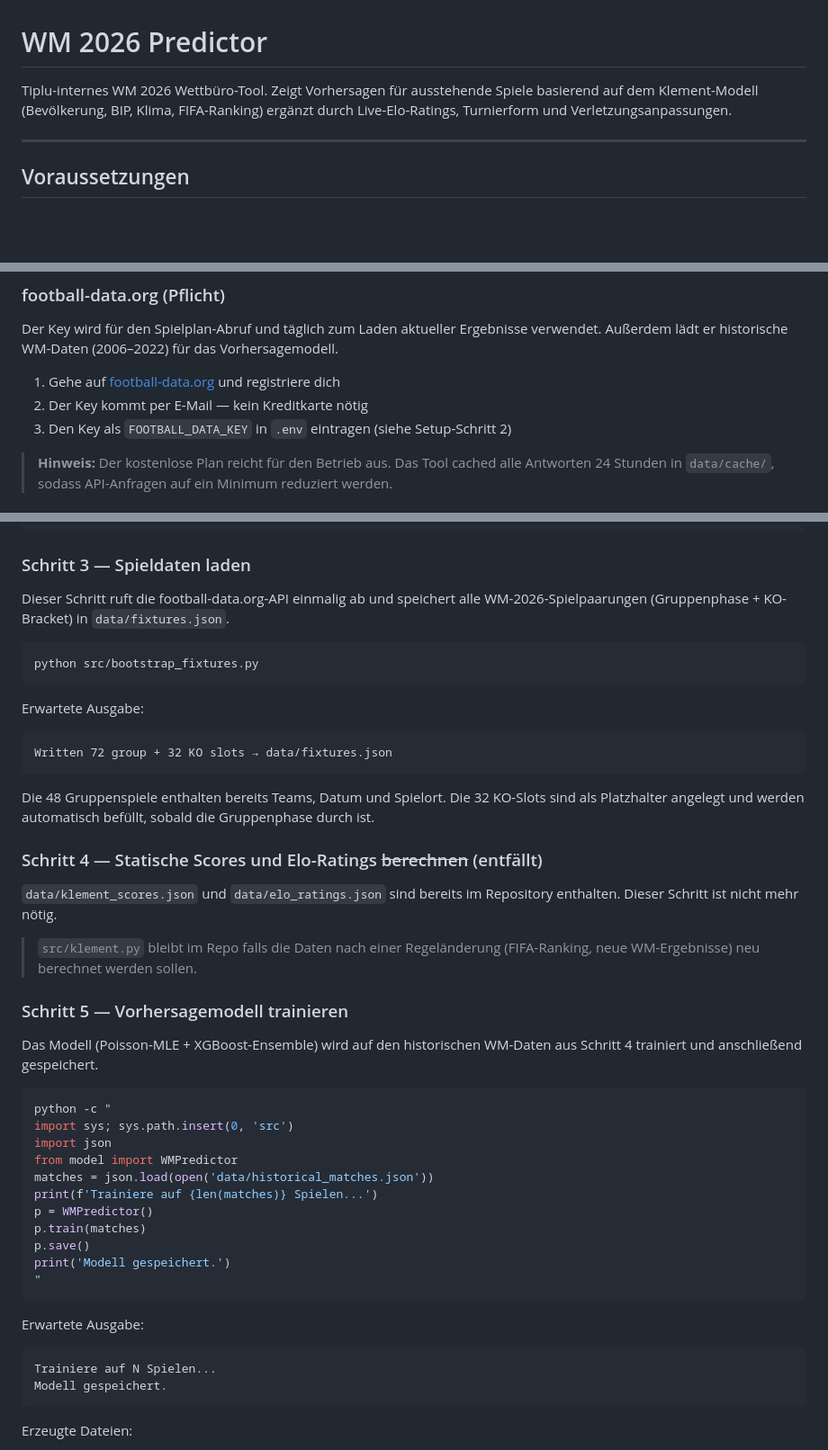
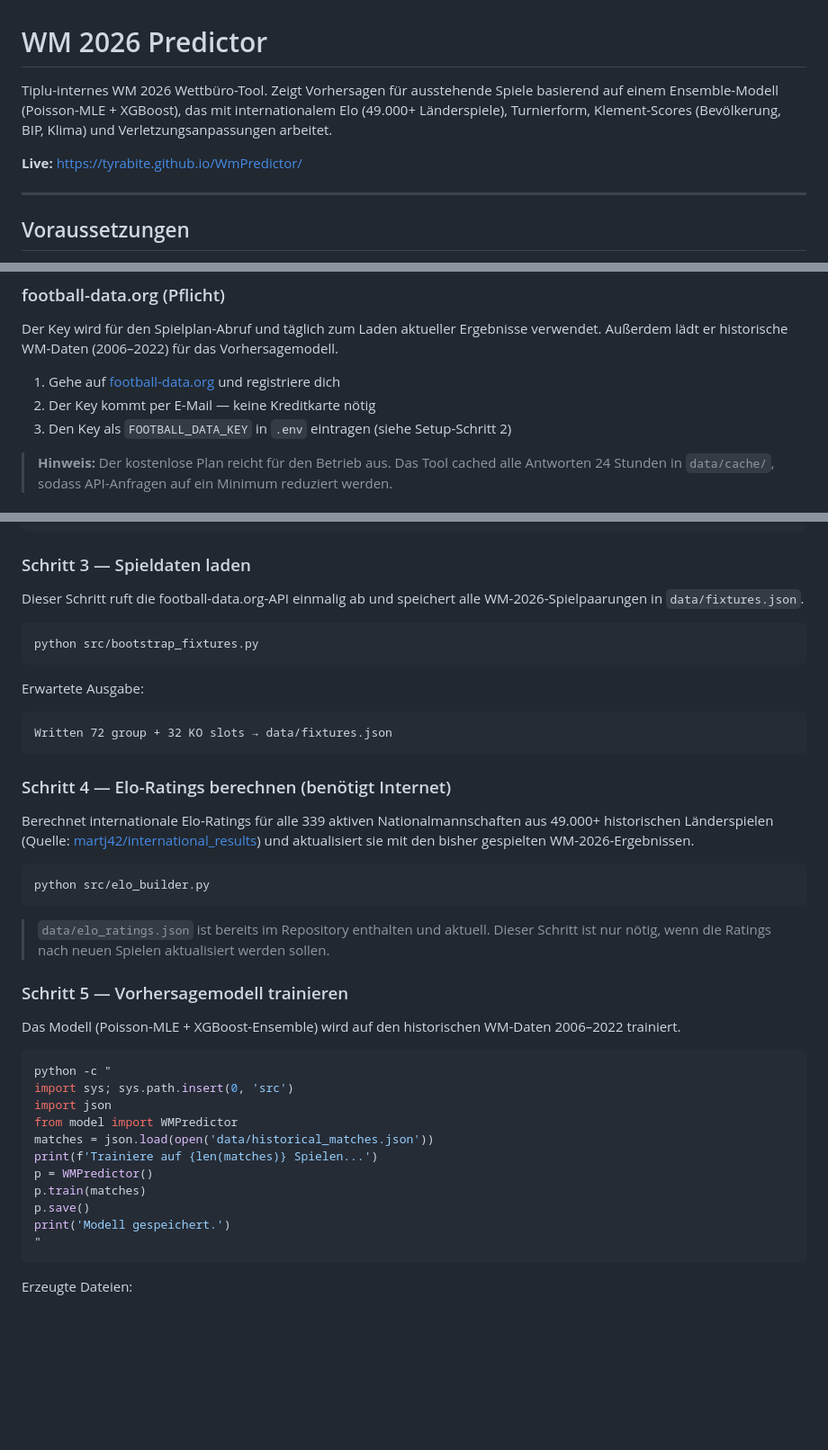
Before and after one commit to TyraBite/WmPredictor, a Markdown page: README.md, 3 parts joined by grey strips. Shown at 90% size. Drawn GitHub-style; blank space fills up the shorter version.

````diff
--- a/README.md
+++ b/README.md
@@ -1,6 +1,8 @@
 # WM 2026 Predictor
 
-Tiplu-internes WM 2026 Wettbüro-Tool. Zeigt Vorhersagen für ausstehende Spiele basierend auf dem Klement-Modell (Bevölkerung, BIP, Klima, FIFA-Ranking) ergänzt durch Live-Elo-Ratings, Turnierform und Verletzungsanpassungen.
+Tiplu-internes WM 2026 Wettbüro-Tool. Zeigt Vorhersagen für ausstehende Spiele basierend auf einem Ensemble-Modell (Poisson-MLE + XGBoost), das mit internationalem Elo (49.000+ Länderspiele), Turnierform, Klement-Scores (Bevölkerung, BIP, Klima) und Verletzungsanpassungen arbeitet.
+
+**Live:** https://tyrabite.github.io/WmPredictor/
 
 ---
 
@@ -19,7 +21,7 @@ Tiplu-internes WM 2026 Wettbüro-Tool. Zeigt Vorhersagen für ausstehende Spiele
 Der Key wird für den Spielplan-Abruf und täglich zum Laden aktueller Ergebnisse verwendet. Außerdem lädt er historische WM-Daten (2006–2022) für das Vorhersagemodell.
 
 1. Gehe auf [football-data.org](https://www.football-data.org/client/register) und registriere dich
-2. Der Key kommt per E-Mail — kein Kreditkarte nötig
+2. Der Key kommt per E-Mail — keine Kreditkarte nötig
 3. Den Key als `FOOTBALL_DATA_KEY` in `.env` eintragen (siehe Setup-Schritt 2)
 
 > **Hinweis:** Der kostenlose Plan reicht für den Betrieb aus. Das Tool cached alle Antworten 24 Stunden in `data/cache/`, sodass API-Anfragen auf ein Minimum reduziert werden.
@@ -81,7 +81,7 @@ ODDS_API_KEY=dein_key_hier   # kann leer bleiben
 
 ### Schritt 3 — Spieldaten laden
 
-Dieser Schritt ruft die football-data.org-API einmalig ab und speichert alle WM-2026-Spielpaarungen (Gruppenphase + KO-Bracket) in `data/fixtures.json`.
+Dieser Schritt ruft die football-data.org-API einmalig ab und speichert alle WM-2026-Spielpaarungen in `data/fixtures.json`.
 
 ```bash
 python src/bootstrap_fixtures.py
@@ -92,17 +92,19 @@ Erwartete Ausgabe:
 Written 72 group + 32 KO slots → data/fixtures.json
 ```
 
-Die 48 Gruppenspiele enthalten bereits Teams, Datum und Spielort. Die 32 KO-Slots sind als Platzhalter angelegt und werden automatisch befüllt, sobald die Gruppenphase durch ist.
+### Schritt 4 — Elo-Ratings berechnen (benötigt Internet)
 
-### Schritt 4 — Statische Scores und Elo-Ratings ~~berechnen~~ (entfällt)
+Berechnet internationale Elo-Ratings für alle 339 aktiven Nationalmannschaften aus 49.000+ historischen Länderspielen (Quelle: [martj42/international_results](https://github.com/martj42/international_results)) und aktualisiert sie mit den bisher gespielten WM-2026-Ergebnissen.
 
-`data/klement_scores.json` und `data/elo_ratings.json` sind bereits im Repository enthalten. Dieser Schritt ist nicht mehr nötig.
+```bash
+python src/elo_builder.py
+```
 
-> `src/klement.py` bleibt im Repo falls die Daten nach einer Regeländerung (FIFA-Ranking, neue WM-Ergebnisse) neu berechnet werden sollen.
+> `data/elo_ratings.json` ist bereits im Repository enthalten und aktuell. Dieser Schritt ist nur nötig, wenn die Ratings nach neuen Spielen aktualisiert werden sollen.
 
 ### Schritt 5 — Vorhersagemodell trainieren
 
-Das Modell (Poisson-MLE + XGBoost-Ensemble) wird auf den historischen WM-Daten aus Schritt 4 trainiert und anschließend gespeichert.
+Das Modell (Poisson-MLE + XGBoost-Ensemble) wird auf den historischen WM-Daten 2006–2022 trainiert.
 
 ```bash
 python -c "
@@ -116,12 +118,6 @@ p.train(matches)
 p.save()
 print('Modell gespeichert.')
 "
-```
-
-Erwartete Ausgabe:
-```
-Trainiere auf N Spielen...
-Modell gespeichert.
 ```
 
 Erzeugte Dateien:
````
Also changed, not shown: other parts of README.md (+51 -19 lines).
